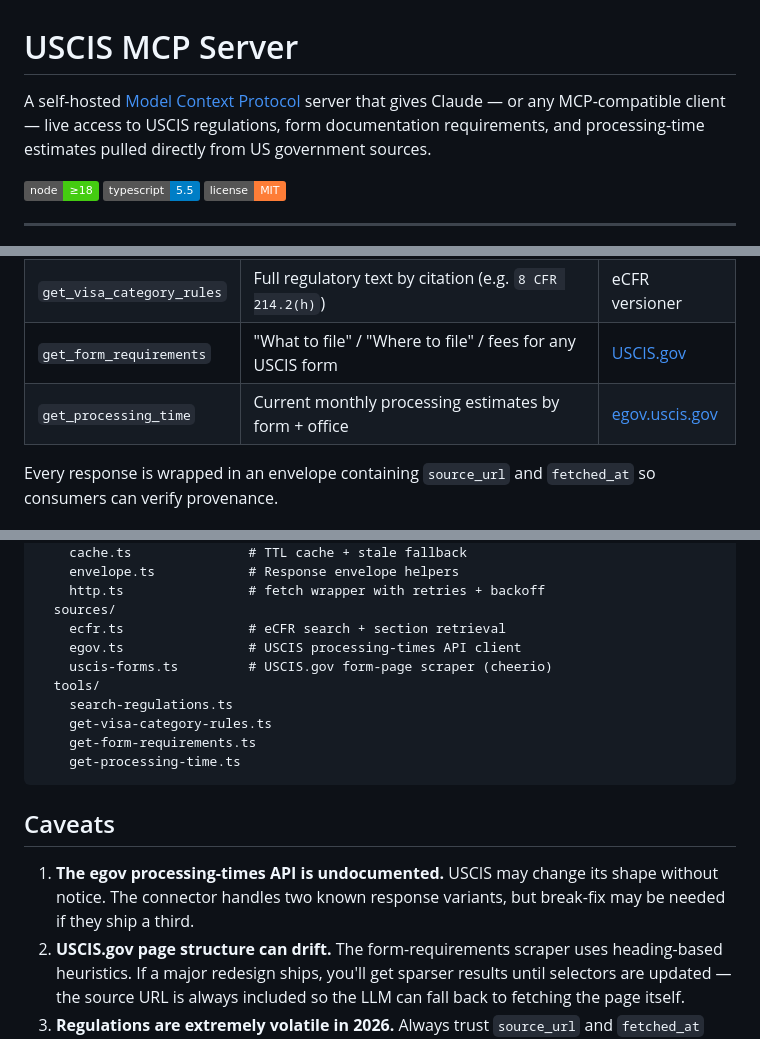
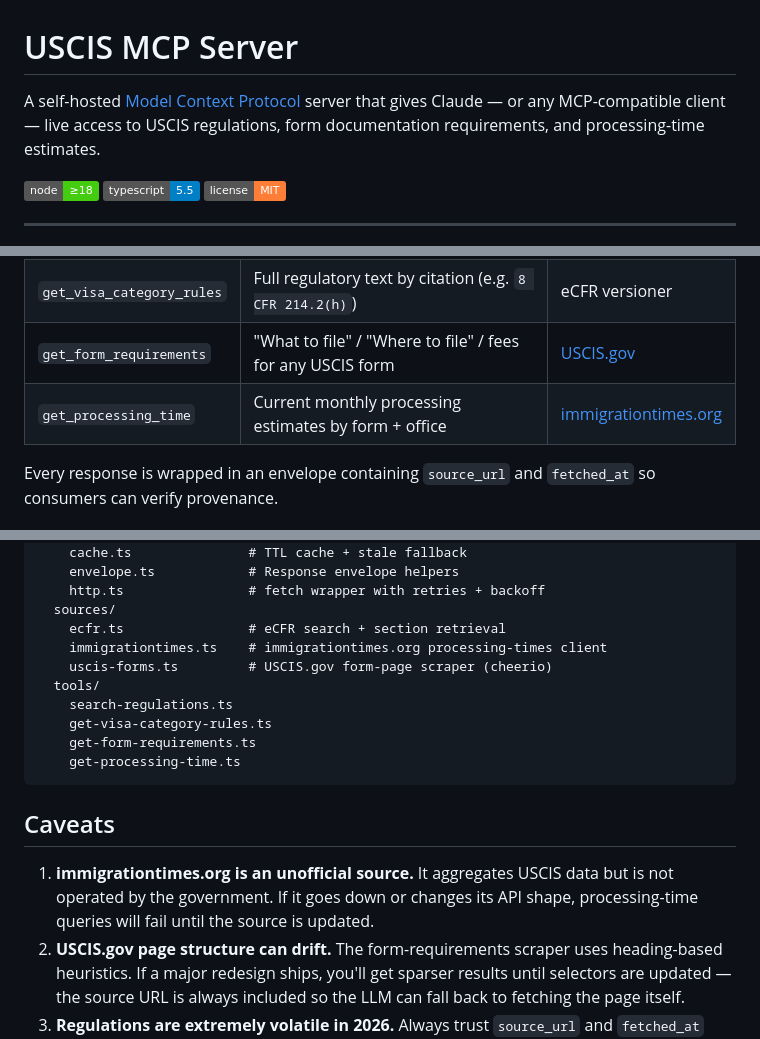
Before and after one commit to viniciussouzax/uscis-mcp, a Markdown page: README.md, 3 parts joined by grey strips. Rendered like a GitHub page; badges without logos.

```diff
--- a/README.md
+++ b/README.md
@@ -1,6 +1,6 @@
 # USCIS MCP Server
 
-A self-hosted [Model Context Protocol](https://modelcontextprotocol.io) server that gives Claude — or any MCP-compatible client — live access to USCIS regulations, form documentation requirements, and processing-time estimates pulled directly from US government sources.
+A self-hosted [Model Context Protocol](https://modelcontextprotocol.io) server that gives Claude — or any MCP-compatible client — live access to USCIS regulations, form documentation requirements, and processing-time estimates.
 
 [![Node](https://img.shields.io/badge/node-%E2%89%A518-brightgreen.svg)](https://nodejs.org)
 [![TypeScript](https://img.shields.io/badge/typescript-5.5-blue.svg)](https://www.typescriptlang.org/)
@@ -17,7 +17,7 @@ Plugs into Claude and exposes four tools so the model can answer immigration que
 | `search_regulations` | Full-text search of Title 8 CFR (Aliens and Nationality) | [eCFR API](https://www.ecfr.gov) |
 | `get_visa_category_rules` | Full regulatory text by citation (e.g. `8 CFR 214.2(h)`) | eCFR versioner |
 | `get_form_requirements` | "What to file" / "Where to file" / fees for any USCIS form | [USCIS.gov](https://www.uscis.gov) |
-| `get_processing_time` | Current monthly processing estimates by form + office | [egov.uscis.gov](https://egov.uscis.gov/processing-times) |
+| `get_processing_time` | Current monthly processing estimates by form + office | [immigrationtimes.org](https://immigrationtimes.org) |
 
 Every response is wrapped in an envelope containing `source_url` and `fetched_at` so consumers can verify provenance.
 
@@ -142,7 +142,7 @@ src/
     http.ts                # fetch wrapper with retries + backoff
   sources/
     ecfr.ts                # eCFR search + section retrieval
-    egov.ts                # USCIS processing-times API client
+    immigrationtimes.ts    # immigrationtimes.org processing-times client
     uscis-forms.ts         # USCIS.gov form-page scraper (cheerio)
   tools/
     search-regulations.ts
@@ -153,7 +153,7 @@ src/
 
 ## Caveats
 
-1. **The egov processing-times API is undocumented.** USCIS may change its shape without notice. The connector handles two known response variants, but break-fix may be needed if they ship a third.
+1. **immigrationtimes.org is an unofficial source.** It aggregates USCIS data but is not operated by the government. If it goes down or changes its API shape, processing-time queries will fail until the source is updated.
 2. **USCIS.gov page structure can drift.** The form-requirements scraper uses heading-based heuristics. If a major redesign ships, you'll get sparser results until selectors are updated — the source URL is always included so the LLM can fall back to fetching the page itself.
 3. **Regulations are extremely volatile in 2026.** Always trust `source_url` and `fetched_at` over an LLM's training-data recollection.
 4. **Not affiliated with USCIS.** This is an unofficial wrapper around public endpoints. Do not rely on it for legal decisions.
```
Also changed, not shown: DEPLOYMENT.md (+8 -8 lines).
